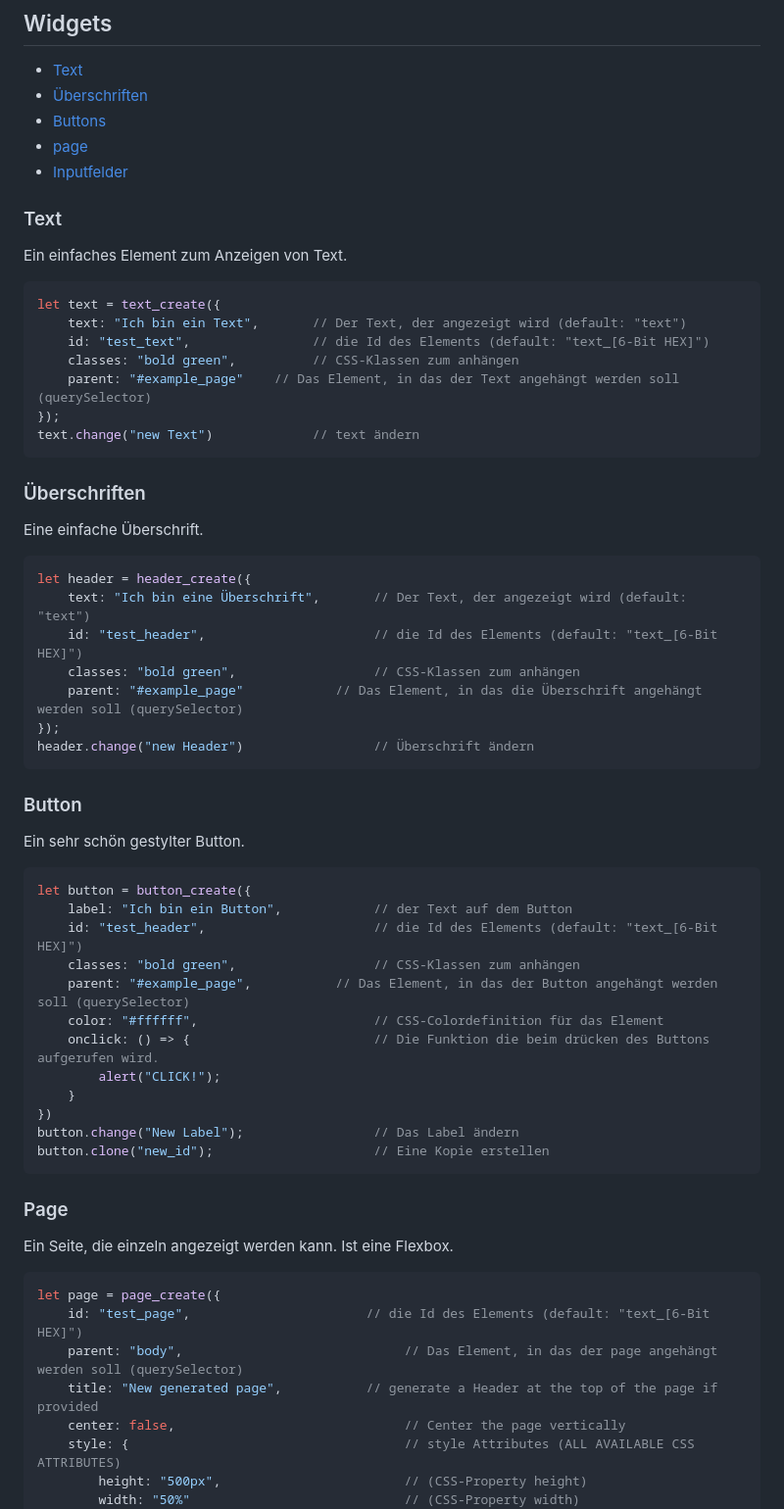
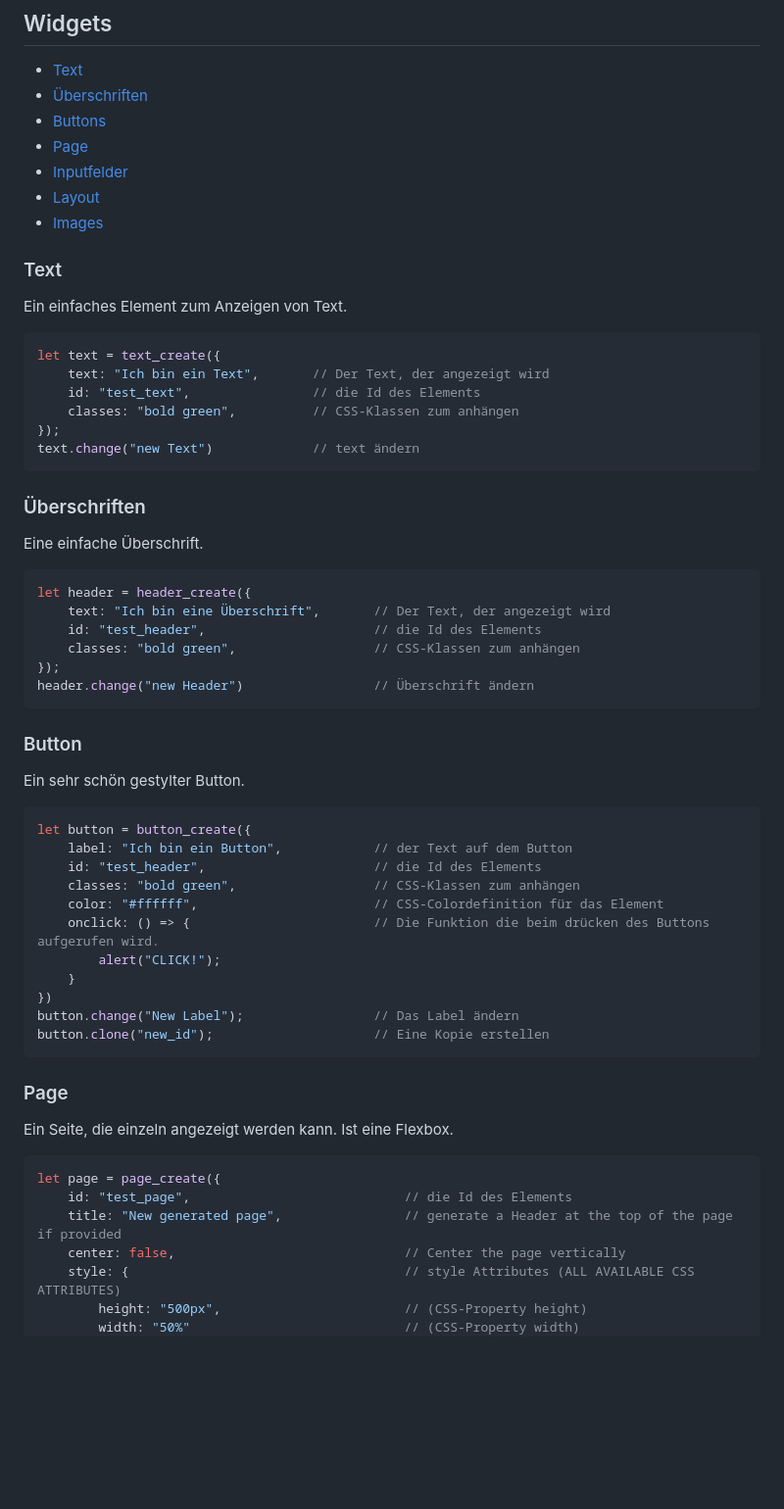
Before and after one commit to Tim-Gabrikowski/TimWizardUI, a Markdown page: README.md, the part around the change printed below. Shown: that part at 98% size. Rendered like a GitHub page; blank space fills up the shorter version.

````diff
--- a/README.md
+++ b/README.md
@@ -20,18 +20,19 @@ Importiere die `framework.js` Datei in dein HTML-Code und nutze die Funktionen u
 - [Text](#text)
 - [Überschriften](#überschriften)
 - [Buttons](#button)
-- [page](#page)
+- [Page](#page)
 - [Inputfelder](#input)
+- [Layout](#layout)
+- [Images](#images)
 
 ### Text
 
 Ein einfaches Element zum Anzeigen von Text.
 ```javascript
 let text = text_create({
-    text: "Ich bin ein Text",       // Der Text, der angezeigt wird (default: "text")
-    id: "test_text",                // die Id des Elements (default: "text_[6-Bit HEX]")
+    text: "Ich bin ein Text",       // Der Text, der angezeigt wird
+    id: "test_text",                // die Id des Elements
     classes: "bold green",          // CSS-Klassen zum anhängen
-    parent: "#example_page"    // Das Element, in das der Text angehängt werden soll (querySelector)
 });
 text.change("new Text")             // text ändern
 ```
@@ -42,10 +43,9 @@ Eine einfache Überschrift.
 
 ```javascript
 let header = header_create({
-	text: "Ich bin eine Überschrift",       // Der Text, der angezeigt wird (default: "text")
-	id: "test_header",                      // die Id des Elements (default: "text_[6-Bit HEX]")
+	text: "Ich bin eine Überschrift",       // Der Text, der angezeigt wird
+	id: "test_header",                      // die Id des Elements
 	classes: "bold green",                  // CSS-Klassen zum anhängen
-	parent: "#example_page"            // Das Element, in das die Überschrift angehängt werden soll (querySelector)
 });
 header.change("new Header")                 // Überschrift ändern
 ```
@@ -57,9 +57,8 @@ Ein sehr schön gestylter Button.
 ```javascript
 let button = button_create({
     label: "Ich bin ein Button",            // der Text auf dem Button
-	id: "test_header",                      // die Id des Elements (default: "text_[6-Bit HEX]")
+	id: "test_header",                      // die Id des Elements
 	classes: "bold green",                  // CSS-Klassen zum anhängen
-	parent: "#example_page",           // Das Element, in das der Button angehängt werden soll (querySelector)
     color: "#ffffff",                       // CSS-Colordefinition für das Element
     onclick: () => {                        // Die Funktion die beim drücken des Buttons aufgerufen wird.
 		alert("CLICK!");
@@ -75,9 +74,8 @@ Ein Seite, die einzeln angezeigt werden kann. Ist eine Flexbox.
 
 ```javascript
 let page = page_create({
-    id: "test_page",                       // die Id des Elements (default: "text_[6-Bit HEX]")
-    parent: "body",                             // Das Element, in das der page angehängt werden soll (querySelector)
-    title: "New generated page",           // generate a Header at the top of the page if provided
+    id: "test_page",                            // die Id des Elements
+    title: "New generated page",                // generate a Header at the top of the page if provided
     center: false,                              // Center the page vertically
     style: {                                    // style Attributes (ALL AVAILABLE CSS ATTRIBUTES)
         height: "500px",                        // (CSS-Property height)
````
Also changed, not shown: other parts of README.md (+18 -4 lines).
